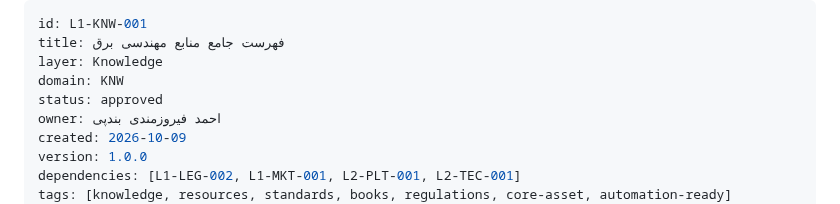
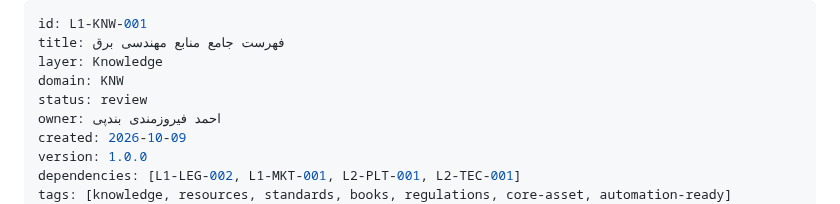
Before and after one commit to feerozmandi/ZNNY-Xennic-Vault, a Markdown page: 05_Knowledge/L1-KNW/L1-KNW-001 — فهرست جامع منابع مهندسی برق.md, the part around the change. Drawn GitHub-style.

```diff
--- a/05_Knowledge/L1-KNW/L1-KNW-001 — فهرست جامع منابع مهندسی برق.md
+++ b/05_Knowledge/L1-KNW/L1-KNW-001 — فهرست جامع منابع مهندسی برق.md
@@ -3,7 +3,7 @@ id: L1-KNW-001
 title: فهرست جامع منابع مهندسی برق
 layer: Knowledge
 domain: KNW
-status: approved
+status: review
 owner: احمد فیروزمندی بندپی
 created: 2026-10-09
 version: 1.0.0
```
Also changed, not shown: 00_Meta/Conventions/META-CONV-001 — قواعد توسعه پروژه.md (+2 -2 lines), 02_PreLaunch/L1-LEG-002 — موضوع فعالیت جامع.md (deleted, +0 -27 lines).
